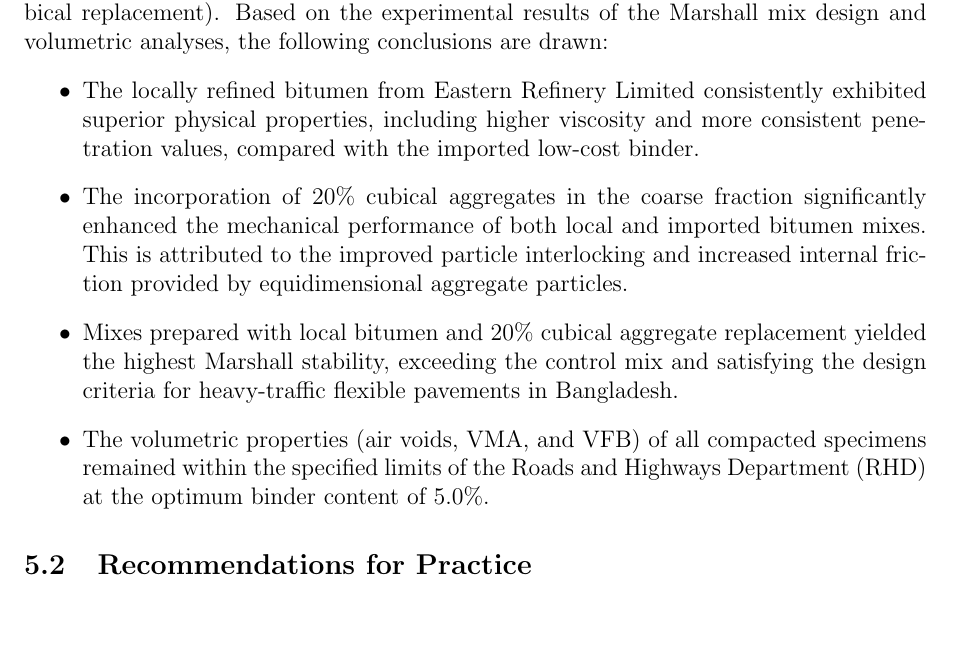
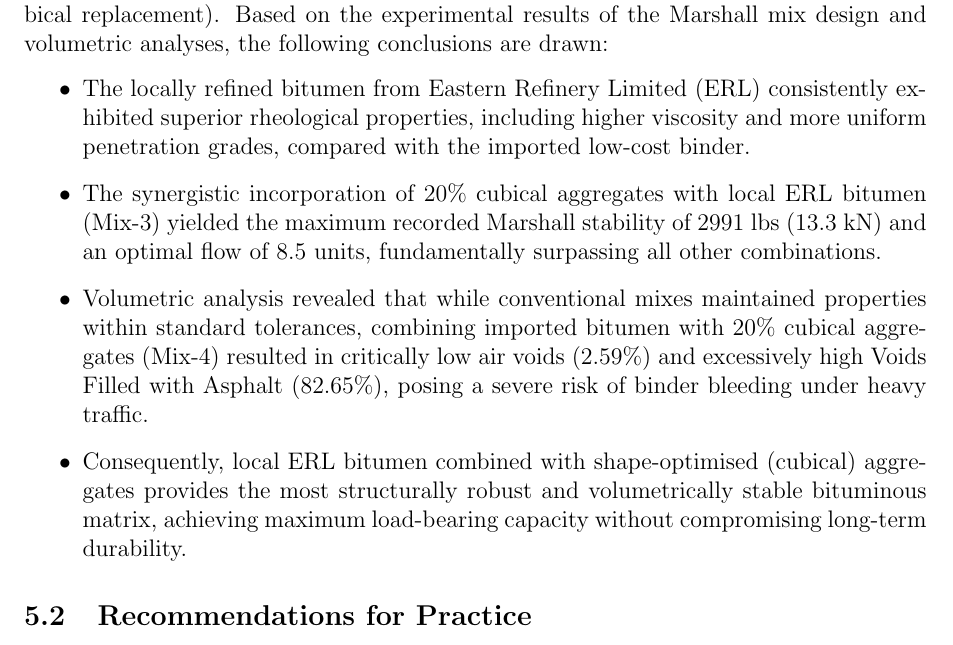
Before and after one commit to secrakibmridha/defence-writing, a LaTeX paper (draft 0.tex): part of page 30 of 32, cut so that both start at the same text. Compiled offline with pdfLaTeX.

Commit message:
Update Conclusion to include quantitative Marshall stability and Mix-4 volumetric analysis

```diff
--- a/draft 0.tex
+++ b/draft 0.tex
@@ -796,10 +796,10 @@
 \subsection{Summary of Findings}
 This study presented a comparative laboratory investigation of locally produced Eastern Refinery bitumen and imported low-cost bitumen for road construction applications in Bangladesh, specifically focusing on the influence of aggregate particle shape (20\% cubical replacement). Based on the experimental results of the Marshall mix design and volumetric analyses, the following conclusions are drawn:
 \begin{itemize}
-    \item The locally refined bitumen from Eastern Refinery Limited consistently exhibited superior physical properties, including higher viscosity and more consistent penetration values, compared with the imported low-cost binder.
-    \item The incorporation of 20\% cubical aggregates in the coarse fraction significantly enhanced the mechanical performance of both local and imported bitumen mixes. This is attributed to the improved particle interlocking and increased internal friction provided by equidimensional aggregate particles.
-    \item Mixes prepared with local bitumen and 20\% cubical aggregate replacement yielded the highest Marshall stability, exceeding the control mix and satisfying the design criteria for heavy-traffic flexible pavements in Bangladesh.
-    \item The volumetric properties (air voids, VMA, and VFB) of all compacted specimens remained within the specified limits of the Roads and Highways Department (RHD) at the optimum binder content of 5.0\%.
+    \item The locally refined bitumen from Eastern Refinery Limited (ERL) consistently exhibited superior rheological properties, including higher viscosity and more uniform penetration grades, compared with the imported low-cost binder.
+    \item The synergistic incorporation of 20\% cubical aggregates with local ERL bitumen (Mix-3) yielded the maximum recorded Marshall stability of 2991 lbs (13.3 kN) and an optimal flow of 8.5 units, fundamentally surpassing all other combinations.
+    \item Volumetric analysis revealed that while conventional mixes maintained properties within standard tolerances, combining imported bitumen with 20\% cubical aggregates (Mix-4) resulted in critically low air voids (2.59\%) and excessively high Voids Filled with Asphalt (82.65\%), posing a severe risk of binder bleeding under heavy traffic.
+    \item Consequently, local ERL bitumen combined with shape-optimised (cubical) aggregates provides the most structurally robust and volumetrically stable bituminous matrix, achieving maximum load-bearing capacity without compromising long-term durability.
 \end{itemize}
 
 \subsection{Recommendations for Practice}
```
Also changed, not shown: draft 0.pdf, 1 other file.
